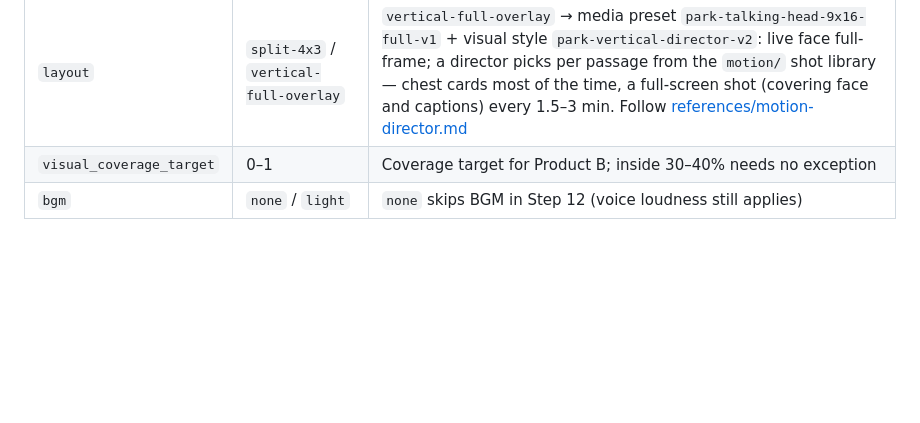
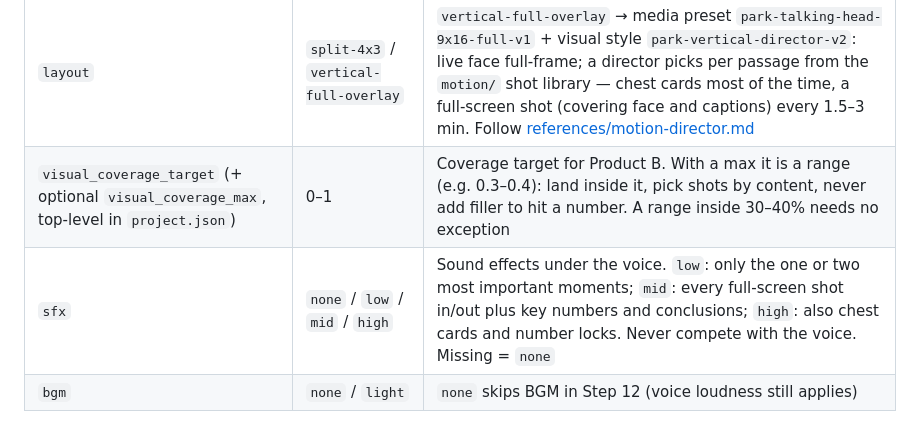
Before and after one commit to zinan92/park-koubo-workflow, a Markdown page: SKILL.md, the part around the change. Rendered like a GitHub page; blank space fills up the shorter version.

Commit message:
docs: spec 加音效档位、动效比例可以是范围 (#15)
Park 9/29 的人工打勾表：音效 不加/低/中/高；动效 30–40% 这样的范围。B-roll 不单独选，由导演判断（motion-director.md 已写）。

Co-authored-by: zinan92 <22813057+zinan92@users.noreply.github.com>
Co-authored-by: Claude Opus 5.5 <noreply@anthropic.com>

```diff
--- a/SKILL.md
+++ b/SKILL.md
@@ -25,7 +25,8 @@ After exporting from 剪映, Park picks these by hand in content-studio's 剪辑
 | `hook` | `yes` / `no` | `no` = Steps 5, 7, 8, 9 are `skipped`, no Product A; Product B is the whole video |
 | `captions` | `generate` / `burned_in` | `burned_in` → caption preset `park-caption-burned-in-v1`: captions are already in the picture; do not render captions in Steps 8, 9, 13, but keep word-level timing and keep every overlay out of the reserved caption band |
 | `layout` | `split-4x3` / `vertical-full-overlay` | `vertical-full-overlay` → media preset `park-talking-head-9x16-full-v1` + visual style `park-vertical-director-v2`: live face full-frame; a director picks per passage from the `motion/` shot library — chest cards most of the time, a full-screen shot (covering face and captions) every 1.5–3 min. Follow [references/motion-director.md](references/motion-director.md) |
-| `visual_coverage_target` | 0–1 | Coverage target for Product B; inside 30–40% needs no exception |
+| `visual_coverage_target` (+ optional `visual_coverage_max`, top-level in `project.json`) | 0–1 | Coverage target for Product B. With a max it is a range (e.g. 0.3–0.4): land inside it, pick shots by content, never add filler to hit a number. A range inside 30–40% needs no exception |
+| `sfx` | `none` / `low` / `mid` / `high` | Sound effects under the voice. `low`: only the one or two most important moments; `mid`: every full-screen shot in/out plus key numbers and conclusions; `high`: also chest cards and number locks. Never compete with the voice. Missing = `none` |
 | `bgm` | `none` / `light` | `none` skips BGM in Step 12 (voice loudness still applies) |
 
 A `spec` choice is the "named, versioned project override" above: write the matching preset IDs into `presets` at Step 1 and do not block on aspect ratio when `spec.layout` matches the footage. A missing key means the old default for that key.
```
